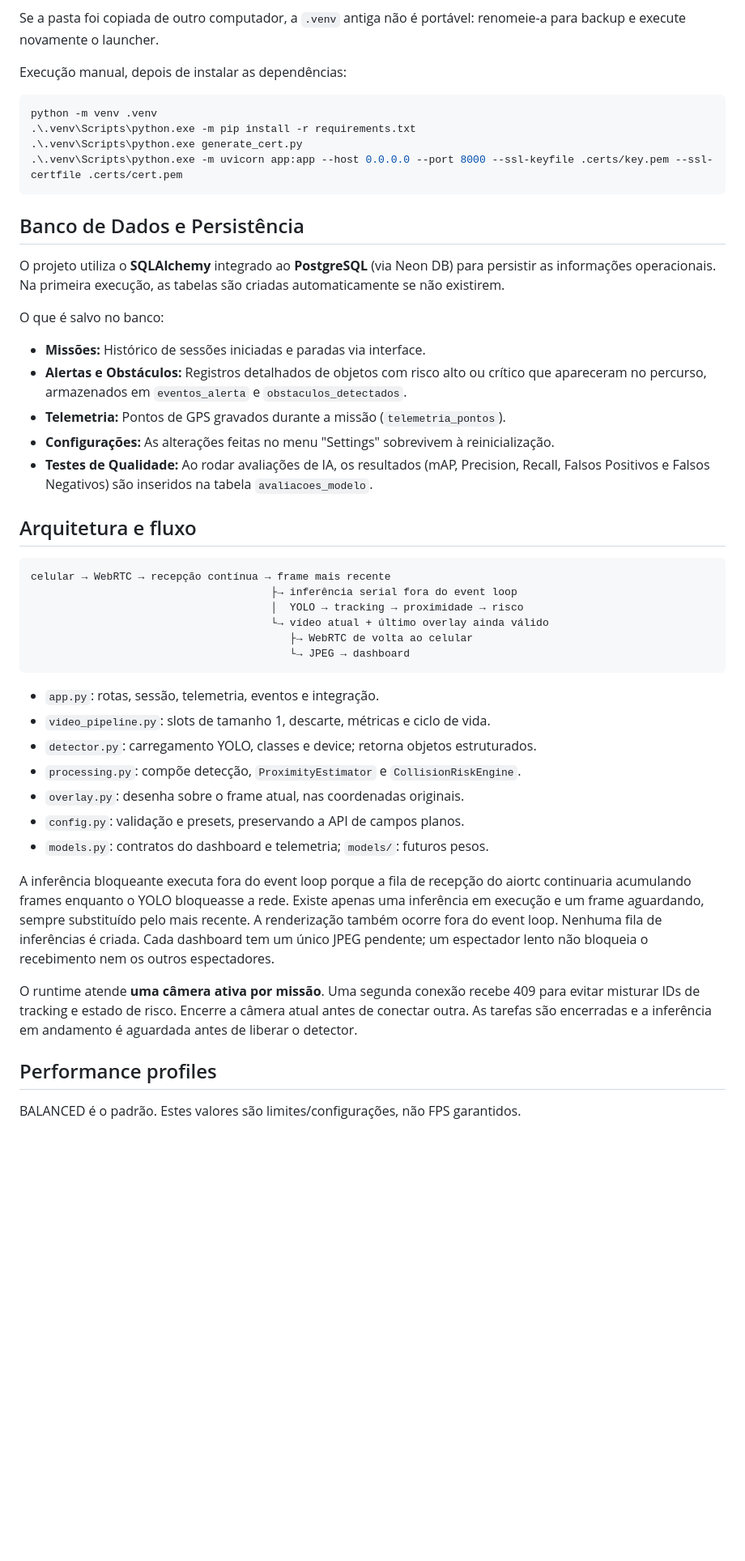
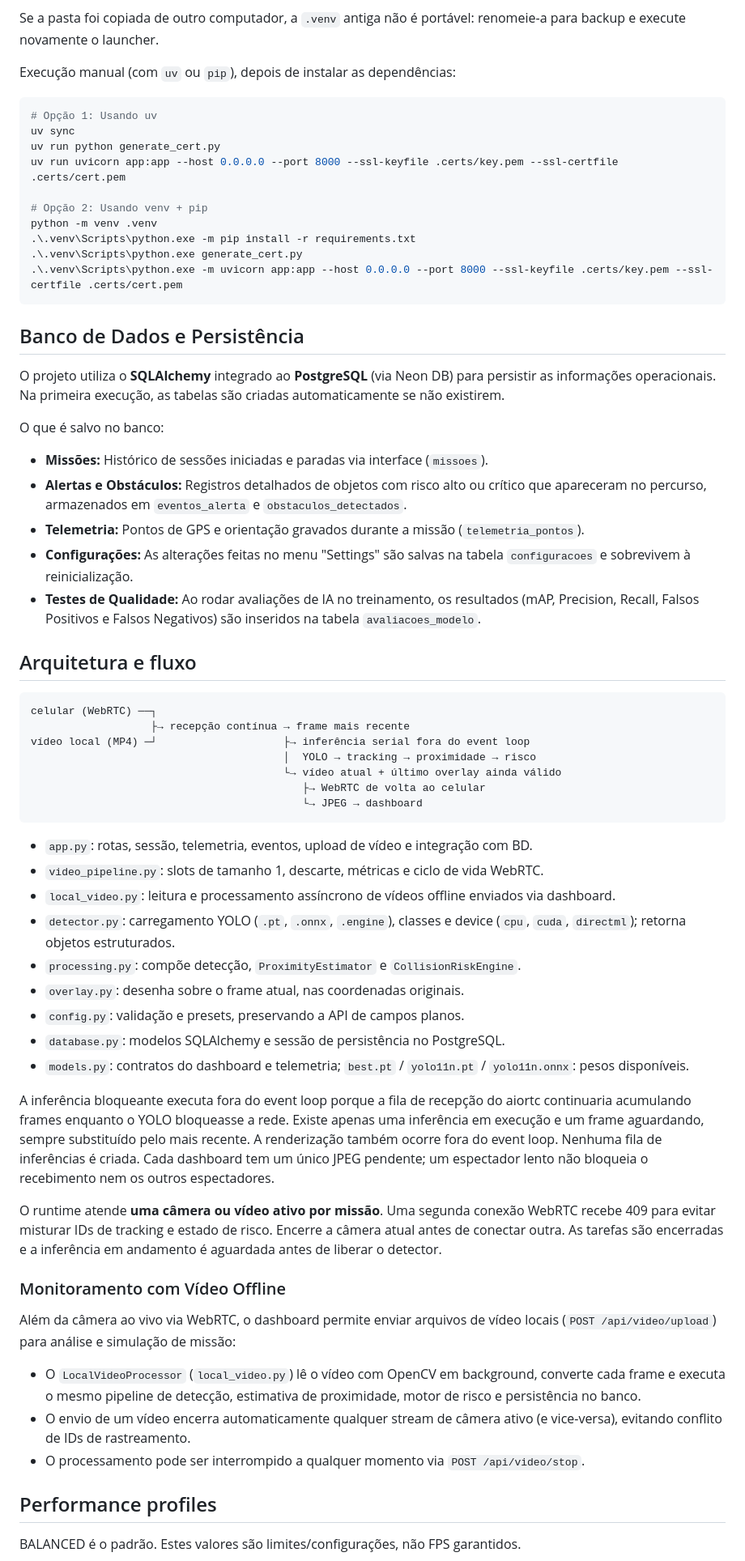
Before and after one commit to CristianBiasi/VisaoDoAgro, a Markdown page: README.md, the part around one of its changes. Shown at 81% size. Rendered like a GitHub page; blank space fills up the shorter version.

Commit message:
docs: atualiza README com video offline, DirectML, persistencia e modelo treinado

````diff
--- a/README.md
+++ b/README.md
@@ -34,9 +34,15 @@ Não requer OpenSSL/mkcert. Aceite o certificado local no navegador para a demon
 Se a pasta foi copiada de outro computador, a `.venv` antiga não é portável:
 renomeie-a para backup e execute novamente o launcher.
 
-Execução manual, depois de instalar as dependências:
+Execução manual (com `uv` ou `pip`), depois de instalar as dependências:
 
 ```powershell
+# Opção 1: Usando uv
+uv sync
+uv run python generate_cert.py
+uv run uvicorn app:app --host 0.0.0.0 --port 8000 --ssl-keyfile .certs/key.pem --ssl-certfile .certs/cert.pem
+
+# Opção 2: Usando venv + pip
 python -m venv .venv
 .\.venv\Scripts\python.exe -m pip install -r requirements.txt
 .\.venv\Scripts\python.exe generate_cert.py
@@ -48,30 +54,33 @@ python -m venv .venv
 O projeto utiliza o **SQLAlchemy** integrado ao **PostgreSQL** (via Neon DB) para persistir as informações operacionais. Na primeira execução, as tabelas são criadas automaticamente se não existirem.
 
 O que é salvo no banco:
-- **Missões:** Histórico de sessões iniciadas e paradas via interface.
+- **Missões:** Histórico de sessões iniciadas e paradas via interface (`missoes`).
 - **Alertas e Obstáculos:** Registros detalhados de objetos com risco alto ou crítico que apareceram no percurso, armazenados em `eventos_alerta` e `obstaculos_detectados`.
-- **Telemetria:** Pontos de GPS gravados durante a missão (`telemetria_pontos`).
-- **Configurações:** As alterações feitas no menu "Settings" sobrevivem à reinicialização.
-- **Testes de Qualidade:** Ao rodar avaliações de IA, os resultados (mAP, Precision, Recall, Falsos Positivos e Falsos Negativos) são inseridos na tabela `avaliacoes_modelo`.
+- **Telemetria:** Pontos de GPS e orientação gravados durante a missão (`telemetria_pontos`).
+- **Configurações:** As alterações feitas no menu "Settings" são salvas na tabela `configuracoes` e sobrevivem à reinicialização.
+- **Testes de Qualidade:** Ao rodar avaliações de IA no treinamento, os resultados (mAP, Precision, Recall, Falsos Positivos e Falsos Negativos) são inseridos na tabela `avaliacoes_modelo`.
 
 ## Arquitetura e fluxo
 
 ```text
-celular → WebRTC → recepção contínua → frame mais recente
-                                      ├→ inferência serial fora do event loop
-                                      │  YOLO → tracking → proximidade → risco
-                                      └→ vídeo atual + último overlay ainda válido
-                                         ├→ WebRTC de volta ao celular
-                                         └→ JPEG → dashboard
+celular (WebRTC) ──┐
+                   ├→ recepção contínua → frame mais recente
+vídeo local (MP4) ─┘                    ├→ inferência serial fora do event loop
+                                        │  YOLO → tracking → proximidade → risco
+                                        └→ vídeo atual + último overlay ainda válido
+                                           ├→ WebRTC de volta ao celular
+                                           └→ JPEG → dashboard
 ```
 
-- `app.py`: rotas, sessão, telemetria, eventos e integração.
-- `video_pipeline.py`: slots de tamanho 1, descarte, métricas e ciclo de vida.
-- `detector.py`: carregamento YOLO, classes e device; retorna objetos estruturados.
+- `app.py`: rotas, sessão, telemetria, eventos, upload de vídeo e integração com BD.
+- `video_pipeline.py`: slots de tamanho 1, descarte, métricas e ciclo de vida WebRTC.
+- `local_video.py`: leitura e processamento assíncrono de vídeos offline enviados via dashboard.
+- `detector.py`: carregamento YOLO (`.pt`, `.onnx`, `.engine`), classes e device (`cpu`, `cuda`, `directml`); retorna objetos estruturados.
 - `processing.py`: compõe detecção, `ProximityEstimator` e `CollisionRiskEngine`.
 - `overlay.py`: desenha sobre o frame atual, nas coordenadas originais.
 - `config.py`: validação e presets, preservando a API de campos planos.
-- `models.py`: contratos do dashboard e telemetria; `models/`: futuros pesos.
+- `database.py`: modelos SQLAlchemy e sessão de persistência no PostgreSQL.
+- `models.py`: contratos do dashboard e telemetria; `best.pt` / `yolo11n.pt` / `yolo11n.onnx`: pesos disponíveis.
 
 A inferência bloqueante executa fora do event loop porque a fila de recepção do
 aiortc continuaria acumulando frames enquanto o YOLO bloqueasse a rede.
@@ -80,10 +89,17 @@ pelo mais recente. A renderização também ocorre fora do event loop.
 Nenhuma fila de inferências é criada. Cada dashboard tem um único JPEG pendente;
 um espectador lento não bloqueia o recebimento nem os outros espectadores.
 
-O runtime atende **uma câmera ativa por missão**. Uma segunda conexão recebe 409
-para evitar misturar IDs de tracking e estado de risco. Encerre a câmera atual antes
-de conectar outra. As tarefas são encerradas e a inferência em andamento é aguardada
-antes de liberar o detector.
+O runtime atende **uma câmera ou vídeo ativo por missão**. Uma segunda conexão WebRTC
+recebe 409 para evitar misturar IDs de tracking e estado de risco. Encerre a câmera
+atual antes de conectar outra. As tarefas são encerradas e a inferência em andamento
+é aguardada antes de liberar o detector.
+
+### Monitoramento com Vídeo Offline
+
+Além da câmera ao vivo via WebRTC, o dashboard permite enviar arquivos de vídeo locais (`POST /api/video/upload`) para análise e simulação de missão:
+- O `LocalVideoProcessor` (`local_video.py`) lê o vídeo com OpenCV em background, converte cada frame e executa o mesmo pipeline de detecção, estimativa de proximidade, motor de risco e persistência no banco.
+- O envio de um vídeo encerra automaticamente qualquer stream de câmera ativo (e vice-versa), evitando conflito de IDs de rastreamento.
+- O processamento pode ser interrompido a qualquer momento via `POST /api/video/stop`.
 
 ## Performance profiles
 
````
Also changed, not shown: other parts of README.md (+21 -25 lines).
